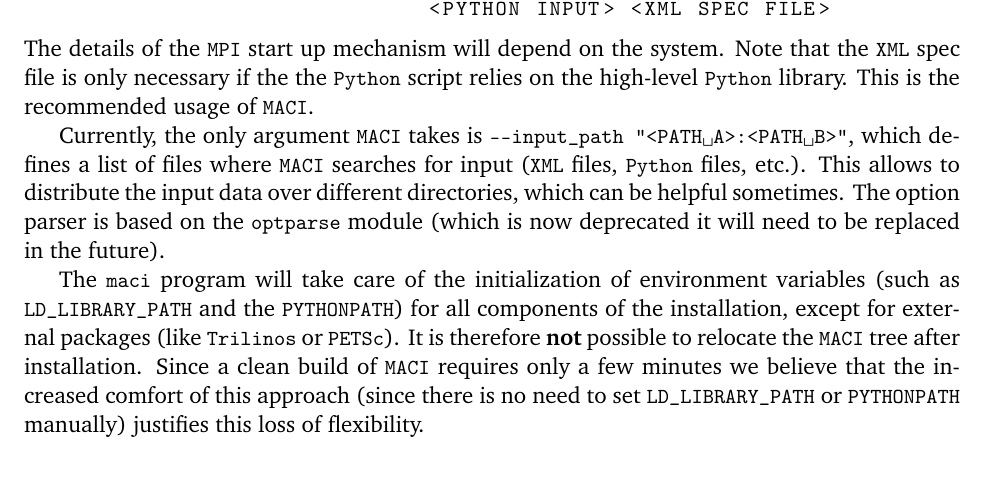
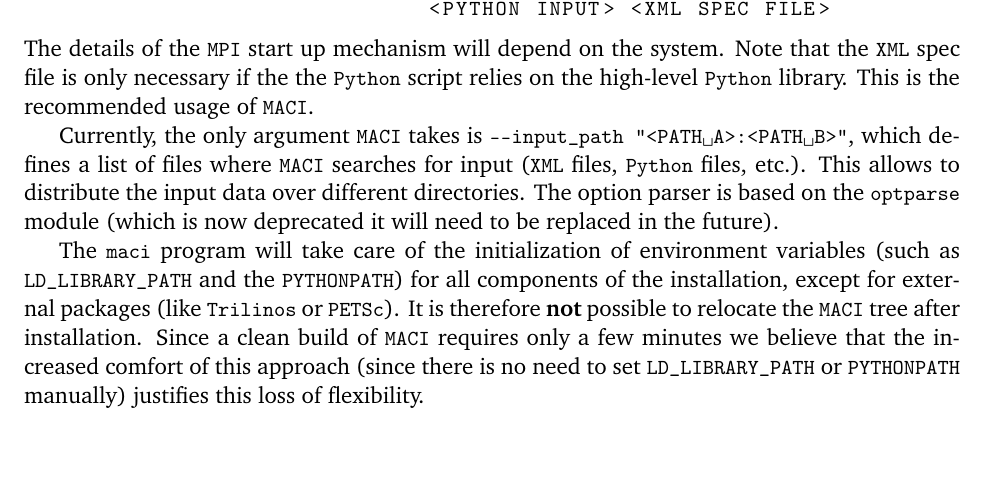
Before and after one commit to kraused/maci-code, a LaTeX document (doc/main.tex, which reads doc/Running_MACI.tex): part of page 8 of 14, cut so that both start at the same text, the shorter picture padded with empty space. Compiled offline with pdfLaTeX.

Commit message:
Update user guide

```diff
--- a/doc/Running_MACI.tex
+++ b/doc/Running_MACI.tex
@@ -6,6 +6,6 @@
 \end{lstlisting}
 The details of the \MPI start up mechanism will depend on the system. Note that the \XML spec file is only necessary if the the \PYTHON script relies on the high-level \PYTHON library. This is the recommended usage of \MACI.
 
-Currently, the only argument \MACI takes is \lstinline[style=SHELL]|--input_path "<PATH A>:<PATH B>"|, which defines a list of files where \MACI searches for input (\XML files, \PYTHON files, etc.). This allows to distribute the input data over different directories, which can be helpful sometimes. The option parser is based on the \lstinline[style=CODE]|optparse| module (which is now deprecated it will need to be replaced in the future).
+Currently, the only argument \MACI takes is \lstinline[style=SHELL]|--input_path "<PATH A>:<PATH B>"|, which defines a list of files where \MACI searches for input (\XML files, \PYTHON files, etc.). This allows to distribute the input data over different directories. The option parser is based on the \lstinline[style=CODE]|optparse| module (which is now deprecated it will need to be replaced in the future).
 
 The \lstinline[style=SHELL]|maci| program will take care of the initialization of environment variables (such as \lstinline[style=SHELL]|LD_LIBRARY_PATH| and the \lstinline[style=SHELL]|PYTHONPATH|) for all components of the installation, except for external packages (like \TRILINOS or \PETSC). It is therefore \textbf{not} possible to relocate the \MACI tree after installation. Since a clean build of \MACI requires only a few minutes we believe that the increased comfort of this approach (since there is no need to set \lstinline[style=SHELL]|LD_LIBRARY_PATH| or \lstinline[style=SHELL]|PYTHONPATH| manually) justifies this loss of flexibility.
```
Also changed, not shown: doc/main.pdf.
